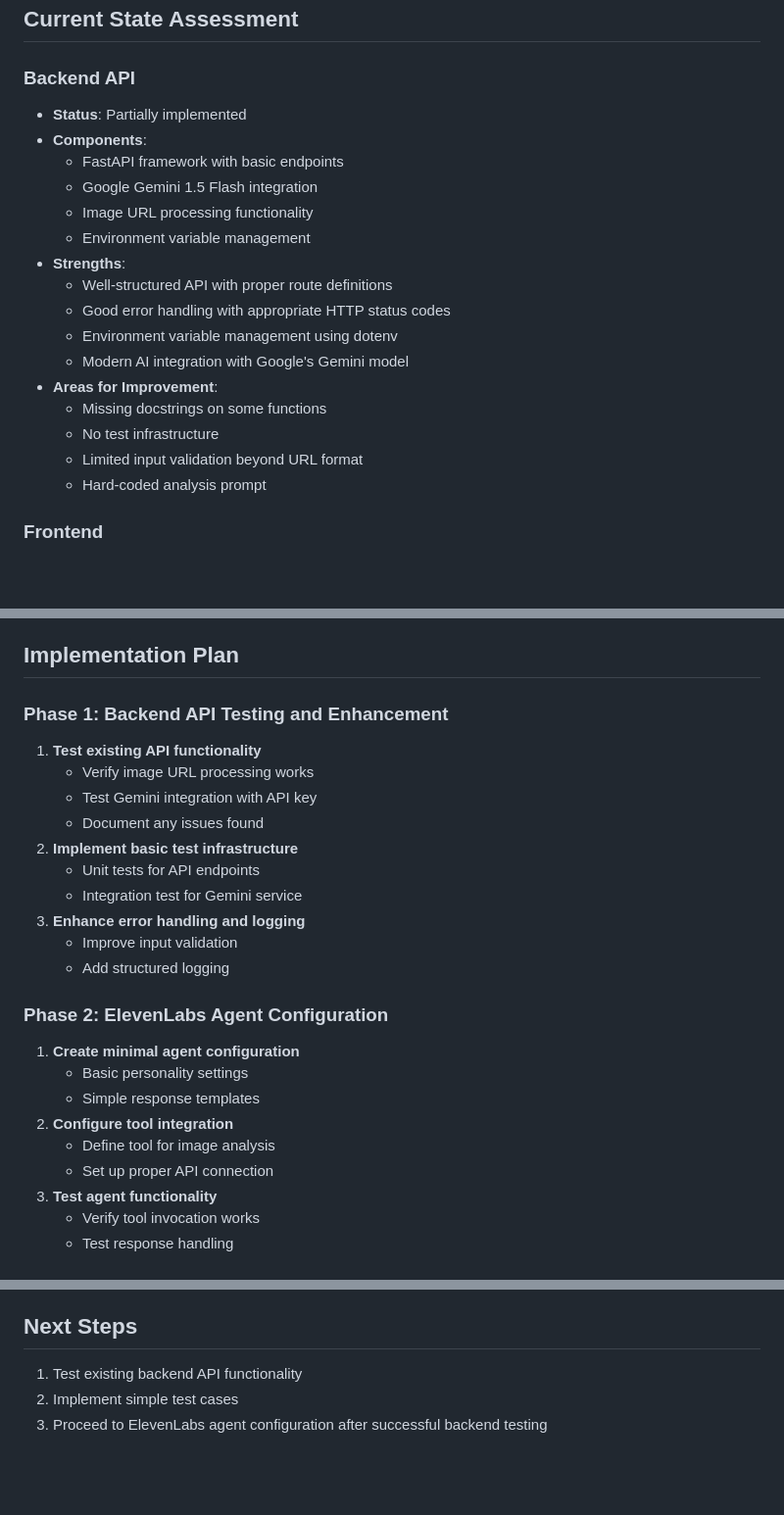
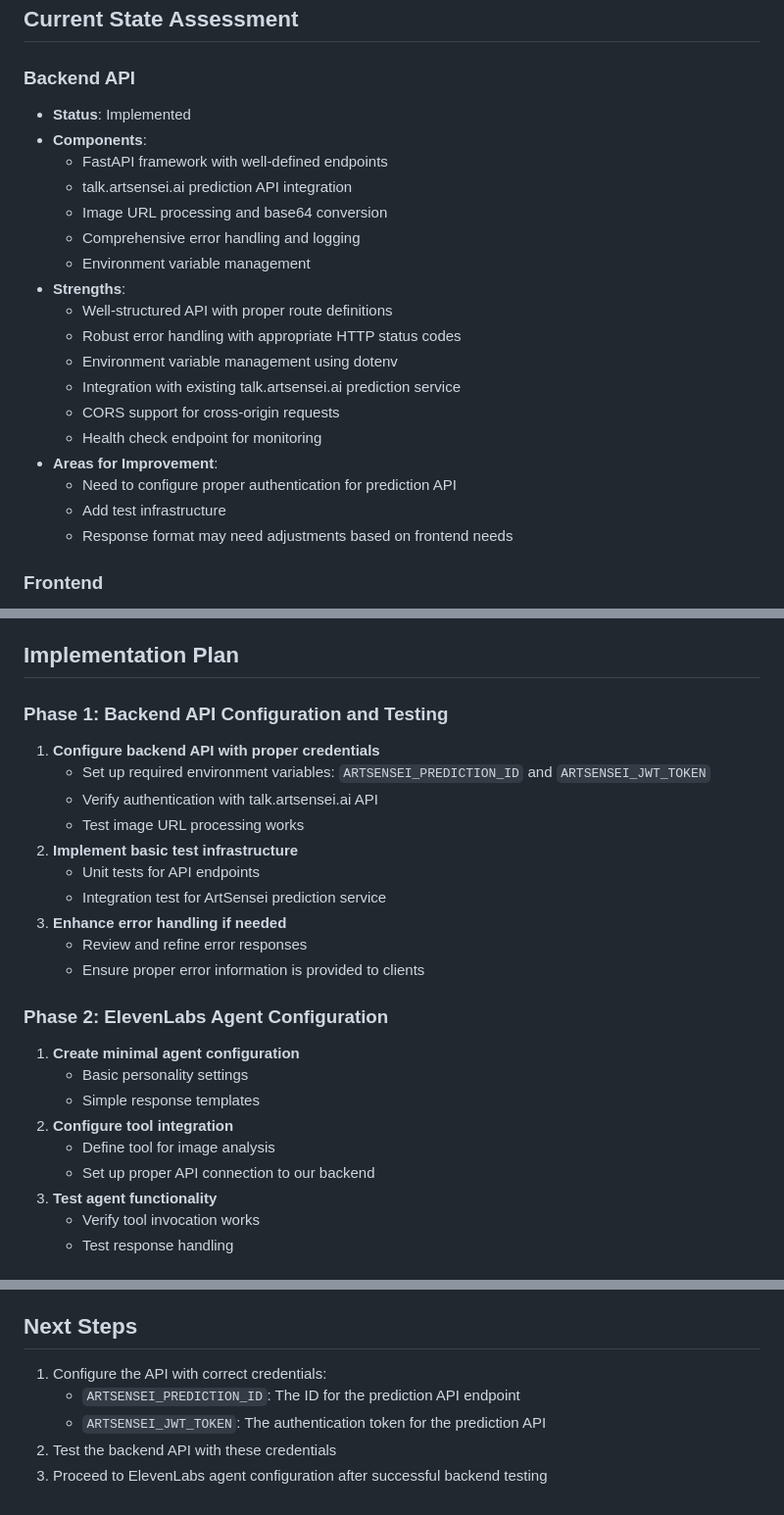
Before and after one commit to Rob-24-ai/new_build, a Markdown page: IMPLEMENTATION_PLAN.md, 3 parts joined by grey strips. Shown at 98% size. Drawn GitHub-style; blank space fills up the shorter version.

Commit message:
Update implementation plan to reflect ArtSensei prediction API integration

```diff
--- a/IMPLEMENTATION_PLAN.md
+++ b/IMPLEMENTATION_PLAN.md
@@ -40,22 +40,24 @@ To avoid rabbit holes and ensure we stay strictly on track:
 ## Current State Assessment
 
 ### Backend API
-- **Status**: Partially implemented
+- **Status**: Implemented
 - **Components**:
-  - FastAPI framework with basic endpoints
-  - Google Gemini 1.5 Flash integration
-  - Image URL processing functionality
+  - FastAPI framework with well-defined endpoints
+  - talk.artsensei.ai prediction API integration
+  - Image URL processing and base64 conversion
+  - Comprehensive error handling and logging
   - Environment variable management
 - **Strengths**:
   - Well-structured API with proper route definitions
-  - Good error handling with appropriate HTTP status codes
+  - Robust error handling with appropriate HTTP status codes
   - Environment variable management using dotenv
-  - Modern AI integration with Google's Gemini model
+  - Integration with existing talk.artsensei.ai prediction service
+  - CORS support for cross-origin requests
+  - Health check endpoint for monitoring
 - **Areas for Improvement**:
-  - Missing docstrings on some functions
-  - No test infrastructure
-  - Limited input validation beyond URL format
-  - Hard-coded analysis prompt
+  - Need to configure proper authentication for prediction API
+  - Add test infrastructure
+  - Response format may need adjustments based on frontend needs
 
 ### Frontend
 - **Status**: Not implemented
@@ -72,17 +74,17 @@ To avoid rabbit holes and ensure we stay strictly on track:
 
 ## Implementation Plan
 
-### Phase 1: Backend API Testing and Enhancement
-1. **Test existing API functionality**
-   - Verify image URL processing works
-   - Test Gemini integration with API key
-   - Document any issues found
+### Phase 1: Backend API Configuration and Testing
+1. **Configure backend API with proper credentials**
+   - Set up required environment variables: `ARTSENSEI_PREDICTION_ID` and `ARTSENSEI_JWT_TOKEN`
+   - Verify authentication with talk.artsensei.ai API
+   - Test image URL processing works
 2. **Implement basic test infrastructure**
    - Unit tests for API endpoints
-   - Integration test for Gemini service
-3. **Enhance error handling and logging**
-   - Improve input validation
-   - Add structured logging
+   - Integration test for ArtSensei prediction service
+3. **Enhance error handling if needed**
+   - Review and refine error responses
+   - Ensure proper error information is provided to clients
 
 ### Phase 2: ElevenLabs Agent Configuration
 1. **Create minimal agent configuration**
@@ -90,7 +92,7 @@ To avoid rabbit holes and ensure we stay strictly on track:
    - Simple response templates
 2. **Configure tool integration**
    - Define tool for image analysis
-   - Set up proper API connection
+   - Set up proper API connection to our backend
 3. **Test agent functionality**
    - Verify tool invocation works
    - Test response handling
@@ -145,6 +147,8 @@ To avoid rabbit holes and ensure we stay strictly on track:
 
 ## Next Steps
 
-1. Test existing backend API functionality
-2. Implement simple test cases
+1. Configure the API with correct credentials:
+   - `ARTSENSEI_PREDICTION_ID`: The ID for the prediction API endpoint
+   - `ARTSENSEI_JWT_TOKEN`: The authentication token for the prediction API
+2. Test the backend API with these credentials
 3. Proceed to ElevenLabs agent configuration after successful backend testing
```
Also changed, not shown: other parts of IMPLEMENTATION_PLAN.md (+1 -1 lines).
